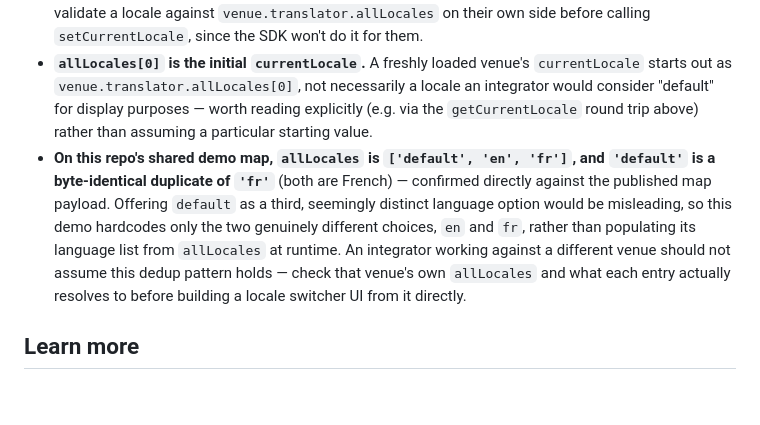
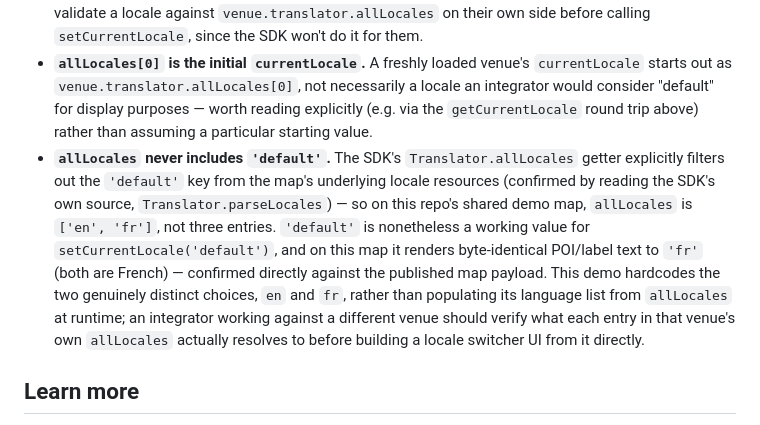
Before and after one commit to visioglobe-sas/VisioOneMeetAndroid, a Markdown page: docs/features/runtime-locale.md, the part around the change. Rendered like a GitHub page; blank space fills up the shorter version.

Commit message:
Fix runtime-locale doc: allLocales never includes 'default'
Translator.parseLocales() filters 'default' out of allLocales in the
SDK itself, so it's ['en', 'fr'] here, not a 3-entry list — verified
by reading the SDK source rather than the raw published payload.

```diff
--- a/docs/features/runtime-locale.md
+++ b/docs/features/runtime-locale.md
@@ -69,7 +69,7 @@ fun onLocaleResolved(requestId: Int, resultJson: String) =
 - **No manual re-fetch of POI data is needed after switching.** Per the SDK's own TSDoc on `Venue.currentLocale`: "Labels will be displayed with 'text' field corresponding to their POI's LocaleEntry when it exists... When a View exists, each UI item (and the current Navigation) will use this locale to be displayed." The SDK re-renders labels and any live UI/Navigation itself as soon as `setCurrentLocale` resolves.
 - **`setCurrentLocale` does not validate its argument against `allLocales`.** In the SDK version vendored by this repo, `setCurrentLocale` simply assigns the given string as the new `currentLocale` and re-renders — it never rejects, even for a locale the venue has no data for. Per the same TSDoc, a POI with no matching `LocaleEntry` for that locale just displays an empty label text rather than falling back to another locale or throwing. In practice this means an integrator should validate a locale against `venue.translator.allLocales` on their own side before calling `setCurrentLocale`, since the SDK won't do it for them.
 - **`allLocales[0]` is the initial `currentLocale`.** A freshly loaded venue's `currentLocale` starts out as `venue.translator.allLocales[0]`, not necessarily a locale an integrator would consider "default" for display purposes — worth reading explicitly (e.g. via the `getCurrentLocale` round trip above) rather than assuming a particular starting value.
-- **On this repo's shared demo map, `allLocales` is `['default', 'en', 'fr']`, and `'default'` is a byte-identical duplicate of `'fr'`** (both are French) — confirmed directly against the published map payload. Offering `default` as a third, seemingly distinct language option would be misleading, so this demo hardcodes only the two genuinely different choices, `en` and `fr`, rather than populating its language list from `allLocales` at runtime. An integrator working against a different venue should not assume this dedup pattern holds — check that venue's own `allLocales` and what each entry actually resolves to before building a locale switcher UI from it directly.
+- **`allLocales` never includes `'default'`.** The SDK's `Translator.allLocales` getter explicitly filters out the `'default'` key from the map's underlying locale resources (confirmed by reading the SDK's own source, `Translator.parseLocales`) — so on this repo's shared demo map, `allLocales` is `['en', 'fr']`, not three entries. `'default'` is nonetheless a working value for `setCurrentLocale('default')`, and on this map it renders byte-identical POI/label text to `'fr'` (both are French) — confirmed directly against the published map payload. This demo hardcodes the two genuinely distinct choices, `en` and `fr`, rather than populating its language list from `allLocales` at runtime; an integrator working against a different venue should verify what each entry in that venue's own `allLocales` actually resolves to before building a locale switcher UI from it directly.
 
 ## Learn more
 
```
